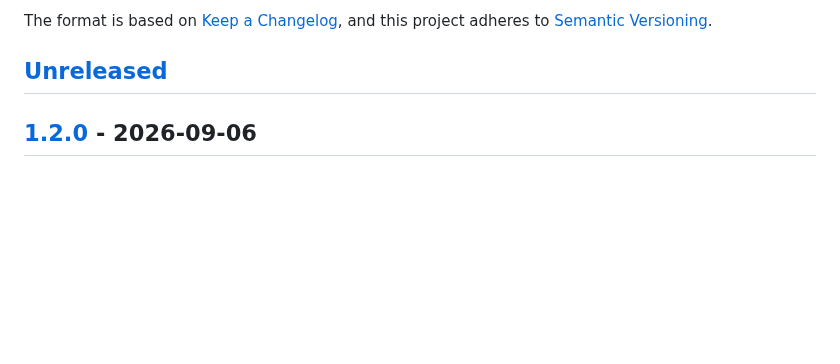
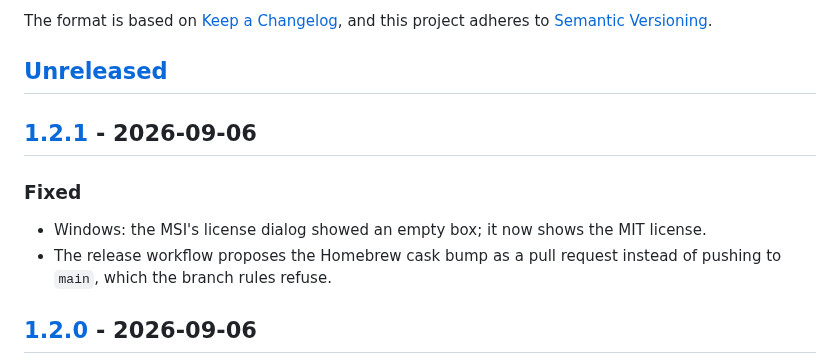
Before and after one commit to FrodeHus/elevate, a Markdown page: CHANGELOG.md, the part around one of its changes. GitHub-like rendering; blank space fills up the shorter version.

Commit message:
Changelog: 1.2.1

```diff
--- a/CHANGELOG.md
+++ b/CHANGELOG.md
@@ -6,6 +6,14 @@ The format is based on [Keep a Changelog](https://keepachangelog.com/en/1.1.0/),
 and this project adheres to [Semantic Versioning](https://semver.org/spec/v2.0.0.html).
 
 ## [Unreleased]
+
+## [1.2.1] - 2026-09-06
+
+### Fixed
+
+- Windows: the MSI's license dialog showed an empty box; it now shows the MIT license.
+- The release workflow proposes the Homebrew cask bump as a pull request instead of pushing to
+  `main`, which the branch rules refuse.
 
 ## [1.2.0] - 2026-09-06
 
```
Also changed, not shown: other parts of CHANGELOG.md (+2 -1 lines).
